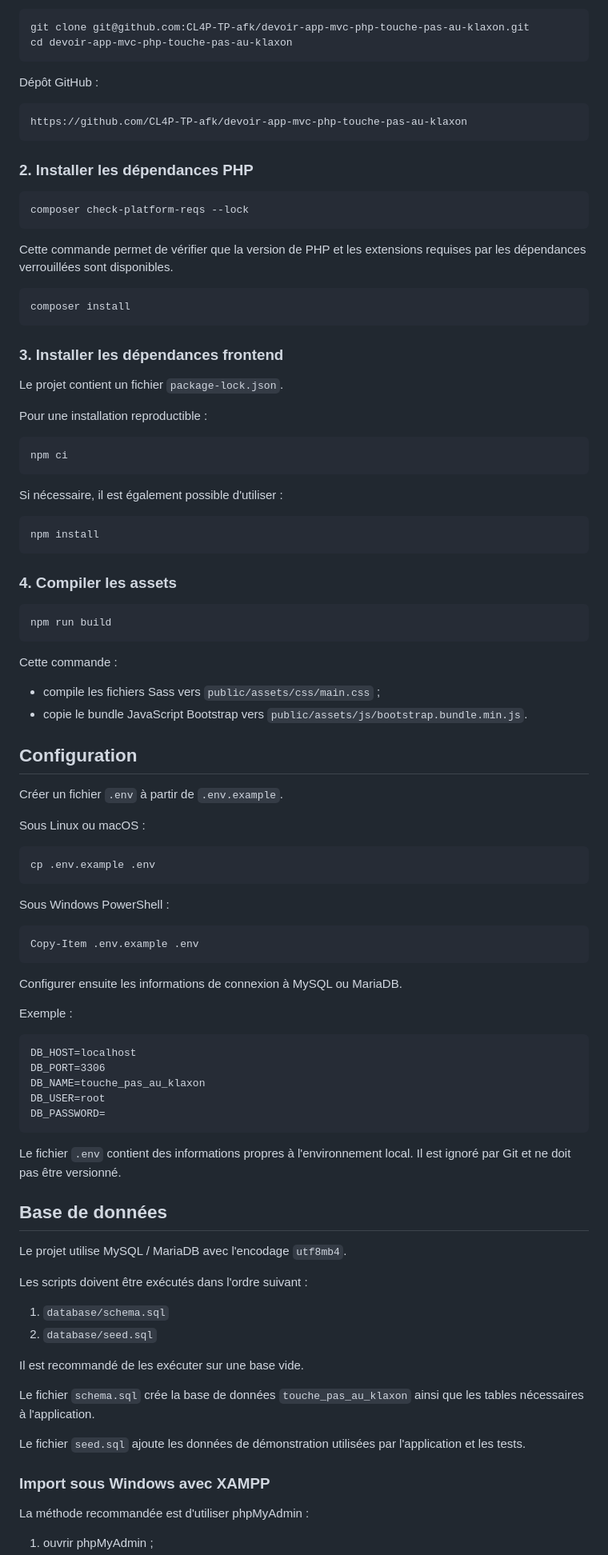
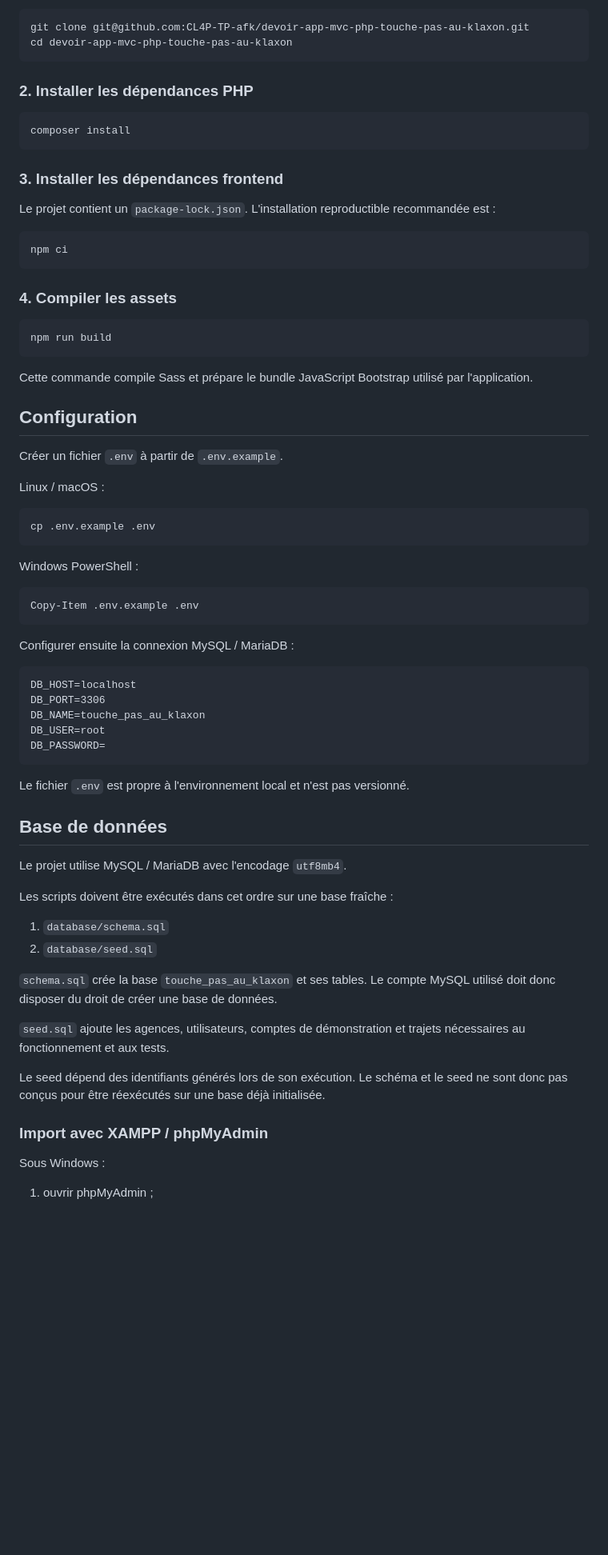
Before and after one commit to CL4P-TP-afk/devoir-app-mvc-php-touche-pas-au-klaxon, a Markdown page: README.md, the part around one of its changes. Shown at 80% size. Drawn GitHub-style; blank space fills up the shorter version.

````diff
--- a/README.md
+++ b/README.md
@@ -80,19 +64,7 @@ git clone git@github.com:CL4P-TP-afk/devoir-app-mvc-php-touche-pas-au-klaxon.git
 cd devoir-app-mvc-php-touche-pas-au-klaxon
 ```
 
-Dépôt GitHub :
-
-```text
-https://github.com/CL4P-TP-afk/devoir-app-mvc-php-touche-pas-au-klaxon
-```
-
 ### 2. Installer les dépendances PHP
-
-```bash
-composer check-platform-reqs --lock
-```
-Cette commande permet de vérifier que la version de PHP et les extensions
-requises par les dépendances verrouillées sont disponibles.
 
 ```bash
 composer install
@@ -100,18 +72,10 @@ composer install
 
 ### 3. Installer les dépendances frontend
 
-Le projet contient un fichier `package-lock.json`.
-
-Pour une installation reproductible :
+Le projet contient un `package-lock.json`. L'installation reproductible recommandée est :
 
 ```bash
 npm ci
-```
-
-Si nécessaire, il est également possible d'utiliser :
-
-```bash
-npm install
 ```
 
 ### 4. Compiler les assets
@@ -120,30 +84,25 @@ npm install
 npm run build
 ```
 
-Cette commande :
-
-- compile les fichiers Sass vers `public/assets/css/main.css` ;
-- copie le bundle JavaScript Bootstrap vers `public/assets/js/bootstrap.bundle.min.js`.
+Cette commande compile Sass et prépare le bundle JavaScript Bootstrap utilisé par l'application.
 
 ## Configuration
 
 Créer un fichier `.env` à partir de `.env.example`.
 
-Sous Linux ou macOS :
+Linux / macOS :
 
 ```bash
 cp .env.example .env
 ```
 
-Sous Windows PowerShell :
+Windows PowerShell :
 
 ```powershell
 Copy-Item .env.example .env
 ```
 
-Configurer ensuite les informations de connexion à MySQL ou MariaDB.
-
-Exemple :
+Configurer ensuite la connexion MySQL / MariaDB :
 
 ```dotenv
 DB_HOST=localhost
@@ -153,25 +112,25 @@ DB_USER=root
 DB_PASSWORD=
 ```
 
-Le fichier `.env` contient des informations propres à l'environnement local. Il est ignoré par Git et ne doit pas être versionné.
+Le fichier `.env` est propre à l'environnement local et n'est pas versionné.
 
 ## Base de données
 
 Le projet utilise MySQL / MariaDB avec l'encodage `utf8mb4`.
 
-Les scripts doivent être exécutés dans l'ordre suivant :
+Les scripts doivent être exécutés dans cet ordre sur une base fraîche :
 
 1. `database/schema.sql`
 2. `database/seed.sql`
 
-Il est recommandé de les exécuter sur une base vide.
+`schema.sql` crée la base `touche_pas_au_klaxon` et ses tables. Le compte MySQL utilisé doit donc disposer du droit de créer une base de données.
 
-Le fichier `schema.sql` crée la base de données `touche_pas_au_klaxon` ainsi que les tables nécessaires à l'application.
+`seed.sql` ajoute les agences, utilisateurs, comptes de démonstration et trajets nécessaires au fonctionnement et aux tests.
 
-Le fichier `seed.sql` ajoute les données de démonstration utilisées par l'application et les tests.
+Le seed dépend des identifiants générés lors de son exécution. Le schéma et le seed ne sont donc pas conçus pour être réexécutés sur une base déjà initialisée.
 
-### Import sous Windows avec XAMPP
+### Import avec XAMPP / phpMyAdmin
 
-La méthode recommandée est d'utiliser phpMyAdmin :
+Sous Windows :
 
 1. ouvrir phpMyAdmin ;
````
Also changed, not shown: other parts of README.md (+54 -144 lines).
